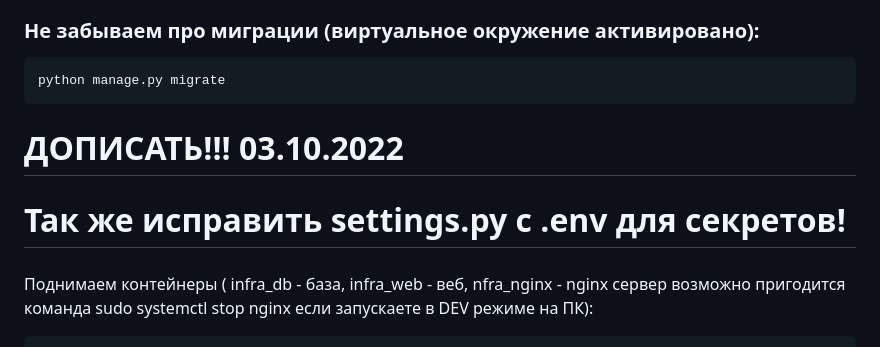
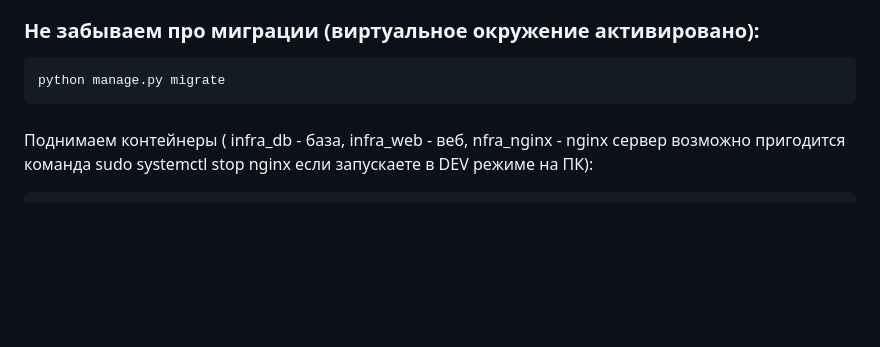
Before and after one commit to Boroda23/yamdb_final, a Markdown page: README.md, the part around the change. Drawn GitHub-style; blank space fills up the shorter version.

````diff
--- a/README.md
+++ b/README.md
@@ -209,8 +209,6 @@ DB_PORT=5432
 python manage.py migrate
 ```
 
-# ДОПИСАТЬ!!! 03.10.2022
-# Так же исправить settings.py с .env для секретов!
 
 ###
 Поднимаем контейнеры (
````
